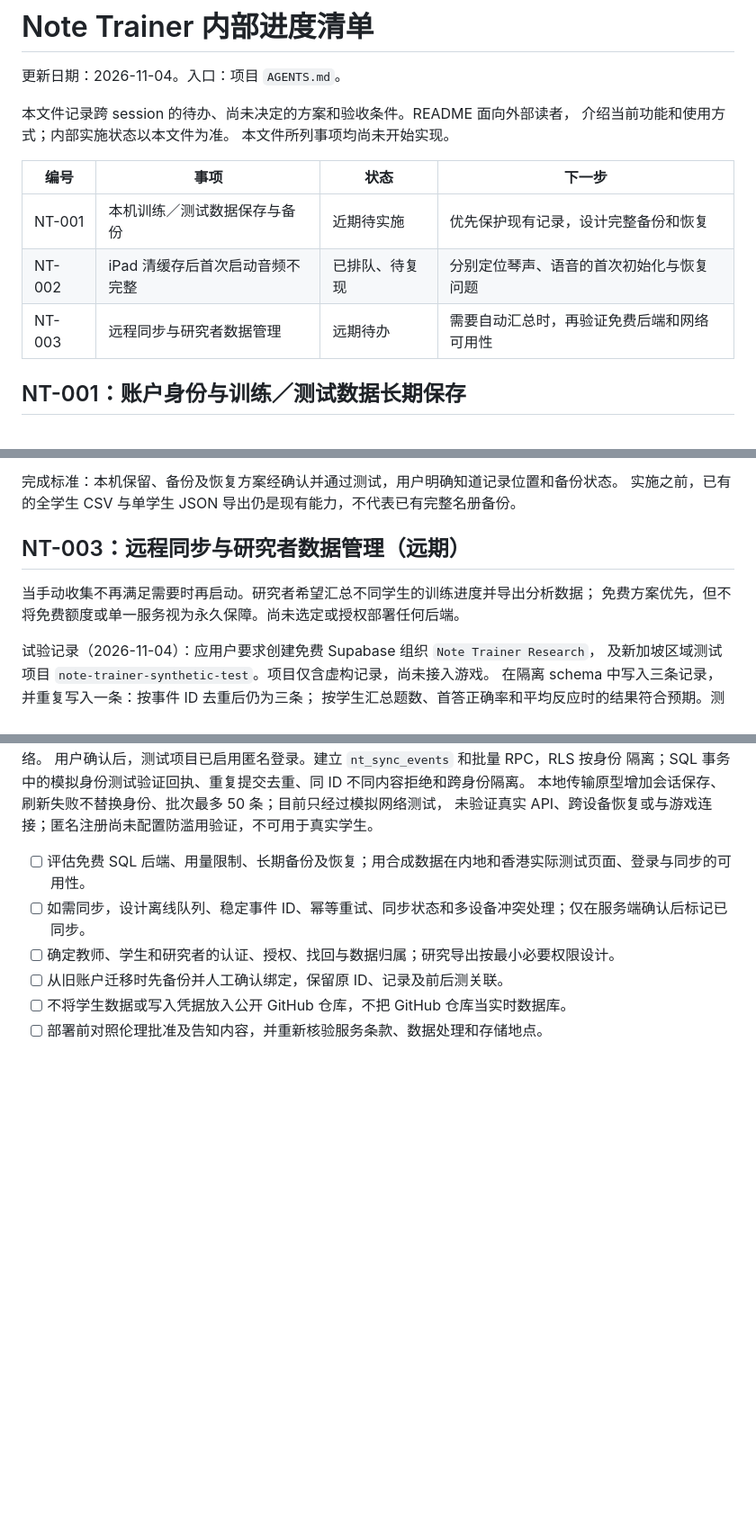
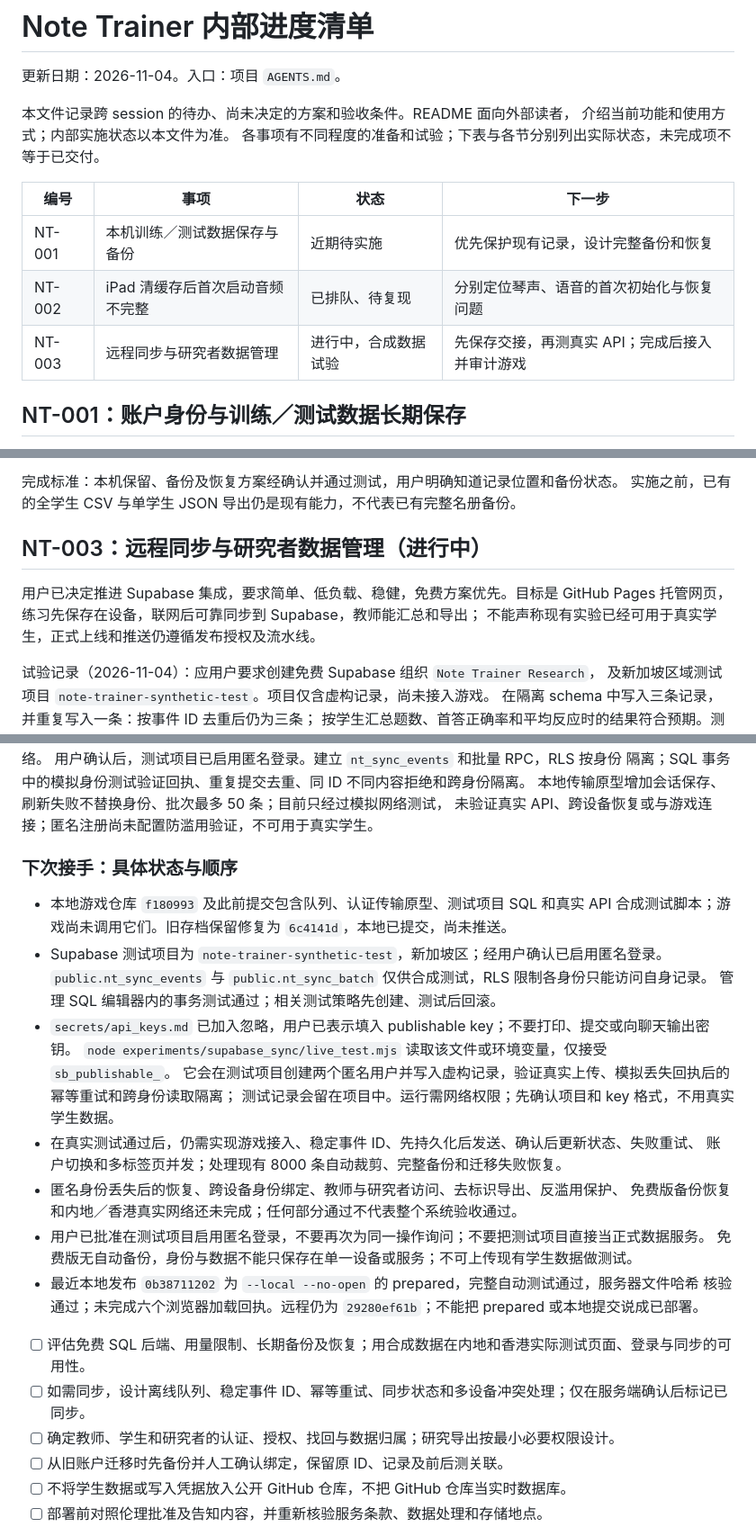
Before and after one commit to fangjiaqifion/note-trainer, a Markdown page: docs/progress_tracker.md, 3 parts joined by grey strips. Shown at 90% size. GitHub-like rendering; blank space fills up the shorter version.

Commit message:
文档记录云同步进度与接手步骤

```diff
--- a/docs/progress_tracker.md
+++ b/docs/progress_tracker.md
@@ -4,13 +4,13 @@
 
 本文件记录跨 session 的待办、尚未决定的方案和验收条件。README 面向外部读者，
 介绍当前功能和使用方式；内部实施状态以本文件为准。
-本文件所列事项均尚未开始实现。
+各事项有不同程度的准备和试验；下表与各节分别列出实际状态，未完成项不等于已交付。
 
 | 编号 | 事项 | 状态 | 下一步 |
 |---|---|---|---|
 | NT-001 | 本机训练／测试数据保存与备份 | 近期待实施 | 优先保护现有记录，设计完整备份和恢复 |
 | NT-002 | iPad 清缓存后首次启动音频不完整 | 已排队、待复现 | 分别定位琴声、语音的首次初始化与恢复问题 |
-| NT-003 | 远程同步与研究者数据管理 | 远期待办 | 需要自动汇总时，再验证免费后端和网络可用性 |
+| NT-003 | 远程同步与研究者数据管理 | 进行中，合成数据试验 | 先保存交接，再测真实 API；完成后接入并审计游戏 |
 
 ## NT-001：账户身份与训练／测试数据长期保存
 
@@ -44,10 +44,11 @@
 完成标准：本机保留、备份及恢复方案经确认并通过测试，用户明确知道记录位置和备份状态。
 实施之前，已有的全学生 CSV 与单学生 JSON 导出仍是现有能力，不代表已有完整名册备份。
 
-## NT-003：远程同步与研究者数据管理（远期）
+## NT-003：远程同步与研究者数据管理（进行中）
 
-当手动收集不再满足需要时再启动。研究者希望汇总不同学生的训练进度并导出分析数据；
-免费方案优先，但不将免费额度或单一服务视为永久保障。尚未选定或授权部署任何后端。
+用户已决定推进 Supabase 集成，要求简单、低负载、稳健，免费方案优先。目标是 GitHub
+Pages 托管网页，练习先保存在设备，联网后可靠同步到 Supabase，教师能汇总和导出；
+不能声称现有实验已经可用于真实学生，正式上线和推送仍遵循发布授权及流水线。
 
 试验记录（2026-11-04）：应用户要求创建免费 Supabase 组织 `Note Trainer Research`，
 及新加坡区域测试项目 `note-trainer-synthetic-test`。项目仅含虚构记录，尚未接入游戏。
@@ -71,6 +72,26 @@ SQL 权限检查显示 anon 和 authenticated 均无 schema 使用、表读取
 隔离；SQL 事务中的模拟身份测试验证回执、重复提交去重、同 ID 不同内容拒绝和跨身份隔离。
 本地传输原型增加会话保存、刷新失败不替换身份、批次最多 50 条；目前只经过模拟网络测试，
 未验证真实 API、跨设备恢复或与游戏连接；匿名注册尚未配置防滥用验证，不可用于真实学生。
+
+### 下次接手：具体状态与顺序
+
+- 本地游戏仓库 `f180993` 及此前提交包含队列、认证传输原型、测试项目 SQL 和真实 API
+  合成测试脚本；游戏尚未调用它们。旧存档保留修复为 `6c4141d`，本地已提交，尚未推送。
+- Supabase 测试项目为 `note-trainer-synthetic-test`，新加坡区；经用户确认已启用匿名登录。
+  `public.nt_sync_events` 与 `public.nt_sync_batch` 仅供合成测试，RLS 限制各身份只能访问自身记录。
+  管理 SQL 编辑器内的事务测试通过；相关测试策略先创建、测试后回滚。
+- `secrets/api_keys.md` 已加入忽略，用户已表示填入 publishable key；不要打印、提交或向聊天输出密钥。
+  `node experiments/supabase_sync/live_test.mjs` 读取该文件或环境变量，仅接受 `sb_publishable_`。
+  它会在测试项目创建两个匿名用户并写入虚构记录，验证真实上传、模拟丢失回执后的幂等重试和跨身份读取隔离；
+  测试记录会留在项目中。运行需网络权限；先确认项目和 key 格式，不用真实学生数据。
+- 在真实测试通过后，仍需实现游戏接入、稳定事件 ID、先持久化后发送、确认后更新状态、失败重试、
+  账户切换和多标签页并发；处理现有 8000 条自动裁剪、完整备份和迁移失败恢复。
+- 匿名身份丢失后的恢复、跨设备身份绑定、教师与研究者访问、去标识导出、反滥用保护、
+  免费版备份恢复和内地／香港真实网络还未完成；任何部分通过不代表整个系统验收通过。
+- 用户已批准在测试项目启用匿名登录，不要再次为同一操作询问；不要把测试项目直接当正式数据服务。
+  免费版无自动备份，身份与数据不能只保存在单一设备或服务；不可上传现有学生数据做测试。
+- 最近本地发布 `0b38711202` 为 `--local --no-open` 的 prepared，完整自动测试通过，服务器文件哈希
+  核验通过；未完成六个浏览器加载回执。远程仍为 `29280ef61b`；不能把 prepared 或本地提交说成已部署。
 
 - [ ] 评估免费 SQL 后端、用量限制、长期备份及恢复；用合成数据在内地和香港实际测试页面、登录与同步的可用性。
 - [ ] 如需同步，设计离线队列、稳定事件 ID、幂等重试、同步状态和多设备冲突处理；仅在服务端确认后标记已同步。
```
Also changed, not shown: other parts of docs/progress_tracker.md (+1 -1 lines).
